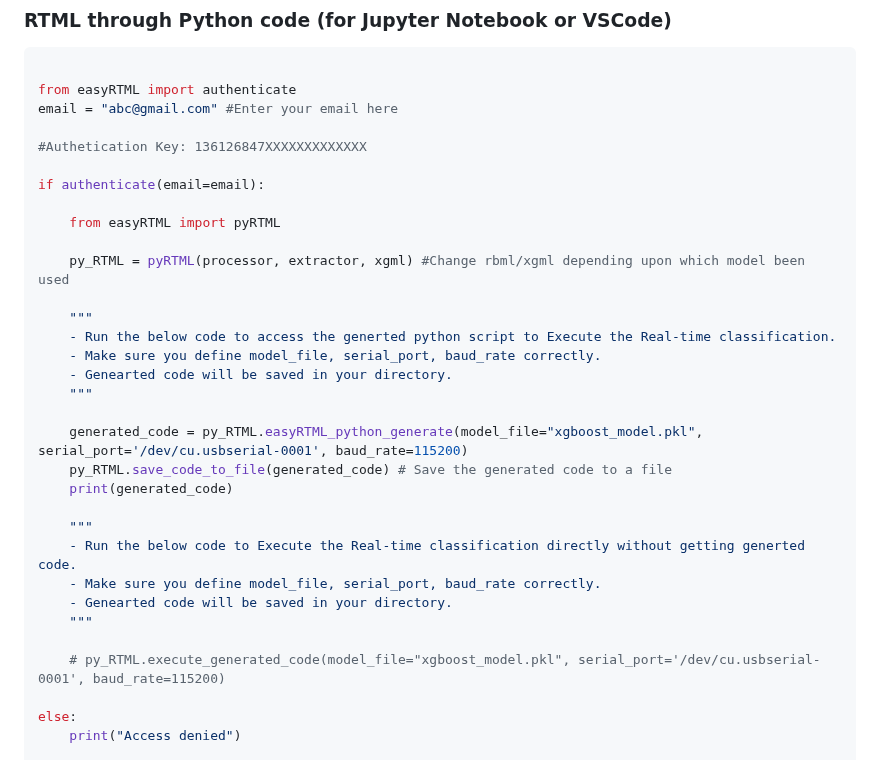
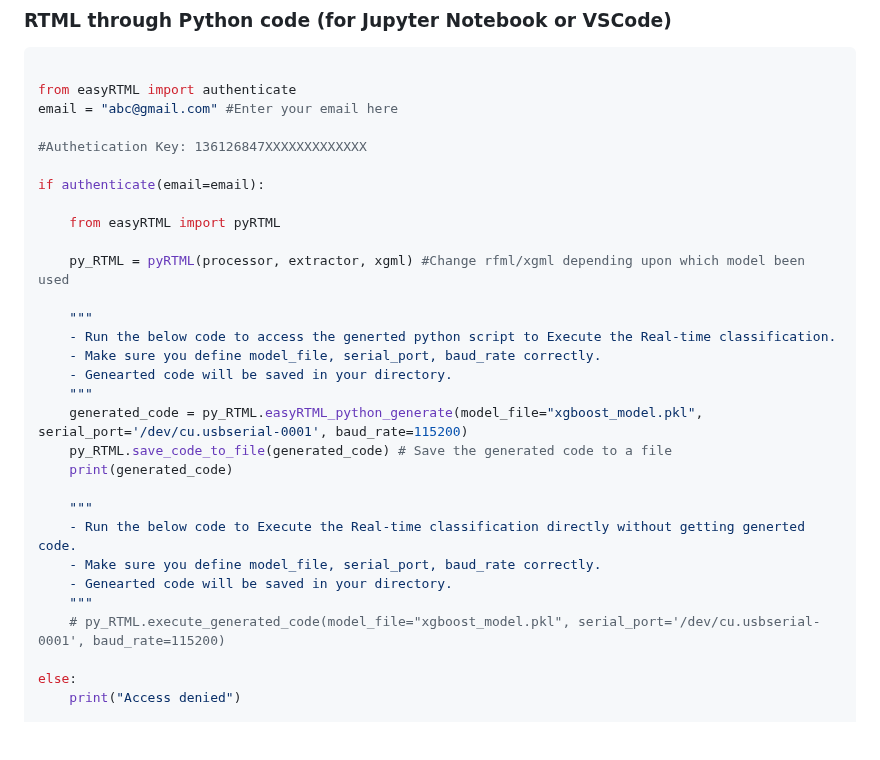
Before and after one commit to easyRTML/easyRTML, a Markdown page: easyRTML_PakageContent/README.md, the part around the change. Rendered like a GitHub page; blank space fills up the shorter version.

```diff
--- a/easyRTML_PakageContent/README.md
+++ b/easyRTML_PakageContent/README.md
@@ -211,14 +211,13 @@ if authenticate(email=email):
 
     from easyRTML import pyRTML
 
-    py_RTML = pyRTML(processor, extractor, xgml) #Change rbml/xgml depending upon which model been used
+    py_RTML = pyRTML(processor, extractor, xgml) #Change rfml/xgml depending upon which model been used
 
     """
     - Run the below code to access the generted python script to Execute the Real-time classification.
     - Make sure you define model_file, serial_port, baud_rate correctly.
     - Genearted code will be saved in your directory.
     """
-
     generated_code = py_RTML.easyRTML_python_generate(model_file="xgboost_model.pkl", serial_port='/dev/cu.usbserial-0001', baud_rate=115200)
     py_RTML.save_code_to_file(generated_code) # Save the generated code to a file
     print(generated_code)
@@ -228,7 +227,6 @@ if authenticate(email=email):
     - Make sure you define model_file, serial_port, baud_rate correctly.
     - Genearted code will be saved in your directory.
     """
-
     # py_RTML.execute_generated_code(model_file="xgboost_model.pkl", serial_port='/dev/cu.usbserial-0001', baud_rate=115200)
 
 else:
```
